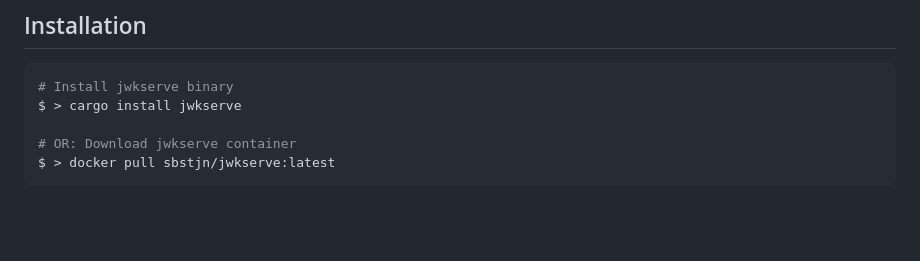
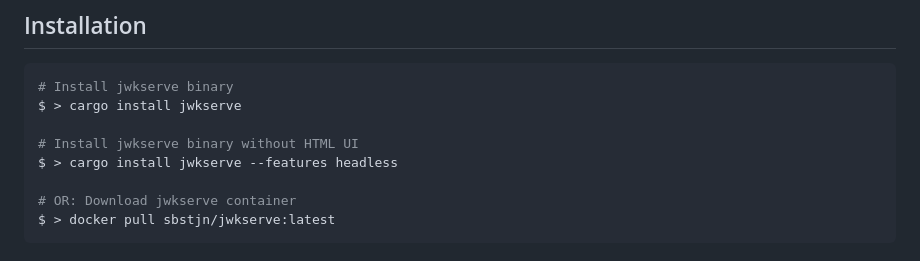
Before and after one commit to sbstjn/jwkserve, a Markdown page: README.md, the part around the change. Drawn GitHub-style; blank space fills up the shorter version.

Commit message:
docs: update README.md

````diff
--- a/README.md
+++ b/README.md
@@ -34,6 +34,9 @@ When writing automated tests for authentication and authorisation flows, requiri
 ```bash
 # Install jwkserve binary
 $ > cargo install jwkserve
+
+# Install jwkserve binary without HTML UI
+$ > cargo install jwkserve --features headless
 
 # OR: Download jwkserve container
 $ > docker pull sbstjn/jwkserve:latest
````
